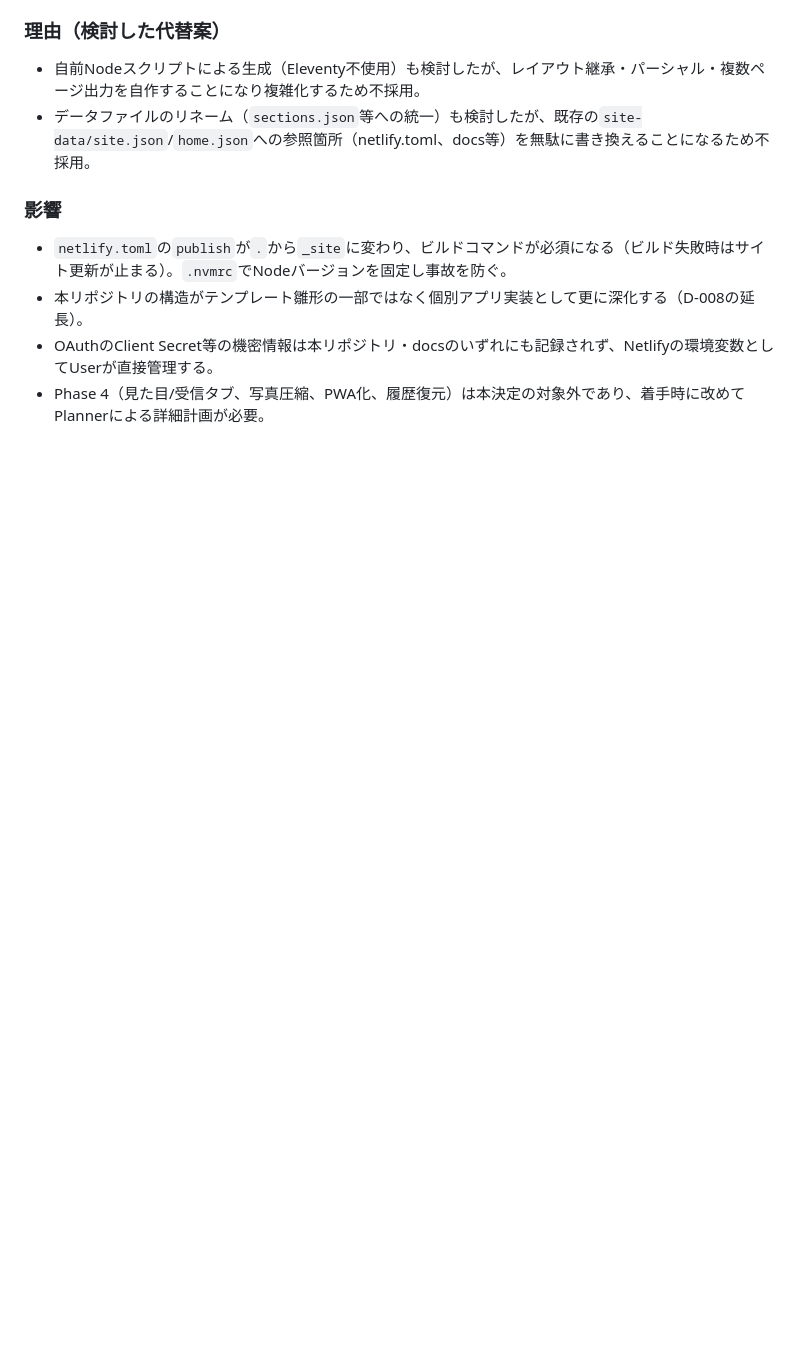
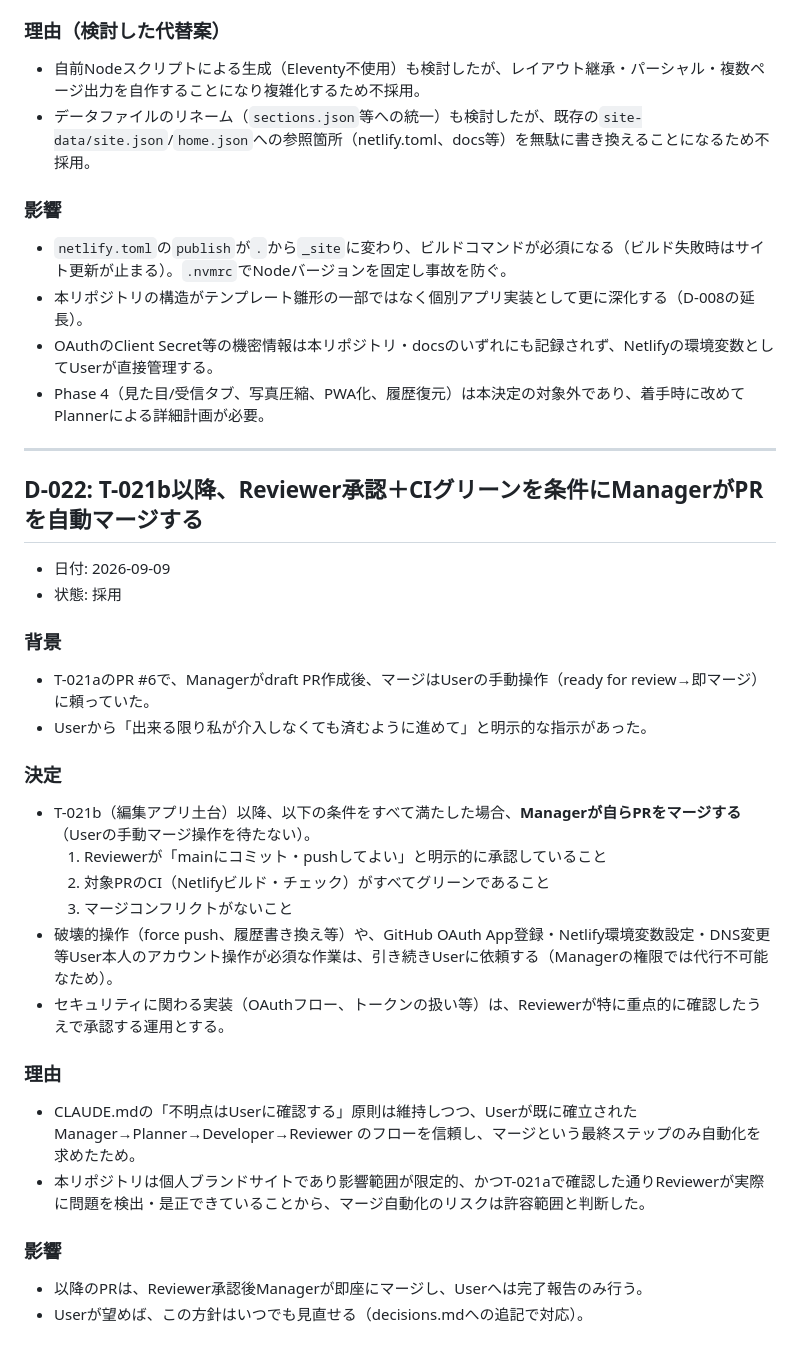
Before and after one commit to Nagamaki0311/teate1122, a Markdown page: docs/decisions.md, the part around the change. GitHub-like rendering; blank space fills up the shorter version.

Commit message:
docs: D-022(auto-merge policy) added, T-021b started
Co-Authored-By: Claude Sonnet 5 <noreply@anthropic.com>

Claude-Session: https://claude.ai/code/session_01NFUibAGob9PtFoPpBBFWTt

```diff
--- a/docs/decisions.md
+++ b/docs/decisions.md
@@ -347,3 +347,30 @@
 - 本リポジトリの構造がテンプレート雛形の一部ではなく個別アプリ実装として更に深化する（D-008の延長）。
 - OAuthのClient Secret等の機密情報は本リポジトリ・docsのいずれにも記録されず、Netlifyの環境変数としてUserが直接管理する。
 - Phase 4（見た目/受信タブ、写真圧縮、PWA化、履歴復元）は本決定の対象外であり、着手時に改めてPlannerによる詳細計画が必要。
+
+---
+
+## D-022: T-021b以降、Reviewer承認＋CIグリーンを条件にManagerがPRを自動マージする
+
+- 日付: 2026-09-09
+- 状態: 採用
+
+### 背景
+- T-021aのPR #6で、Managerがdraft PR作成後、マージはUserの手動操作（ready for review→即マージ）に頼っていた。
+- Userから「出来る限り私が介入しなくても済むように進めて」と明示的な指示があった。
+
+### 決定
+- T-021b（編集アプリ土台）以降、以下の条件をすべて満たした場合、**Managerが自らPRをマージする**（Userの手動マージ操作を待たない）。
+  1. Reviewerが「mainにコミット・pushしてよい」と明示的に承認していること
+  2. 対象PRのCI（Netlifyビルド・チェック）がすべてグリーンであること
+  3. マージコンフリクトがないこと
+- 破壊的操作（force push、履歴書き換え等）や、GitHub OAuth App登録・Netlify環境変数設定・DNS変更等User本人のアカウント操作が必須な作業は、引き続きUserに依頼する（Managerの権限では代行不可能なため）。
+- セキュリティに関わる実装（OAuthフロー、トークンの扱い等）は、Reviewerが特に重点的に確認したうえで承認する運用とする。
+
+### 理由
+- CLAUDE.mdの「不明点はUserに確認する」原則は維持しつつ、Userが既に確立された Manager→Planner→Developer→Reviewer のフローを信頼し、マージという最終ステップのみ自動化を求めたため。
+- 本リポジトリは個人ブランドサイトであり影響範囲が限定的、かつT-021aで確認した通りReviewerが実際に問題を検出・是正できていることから、マージ自動化のリスクは許容範囲と判断した。
+
+### 影響
+- 以降のPRは、Reviewer承認後Managerが即座にマージし、Userへは完了報告のみ行う。
+- Userが望めば、この方針はいつでも見直せる（decisions.mdへの追記で対応）。
```
Also changed, not shown: docs/tasks.md (+1 -1 lines).
